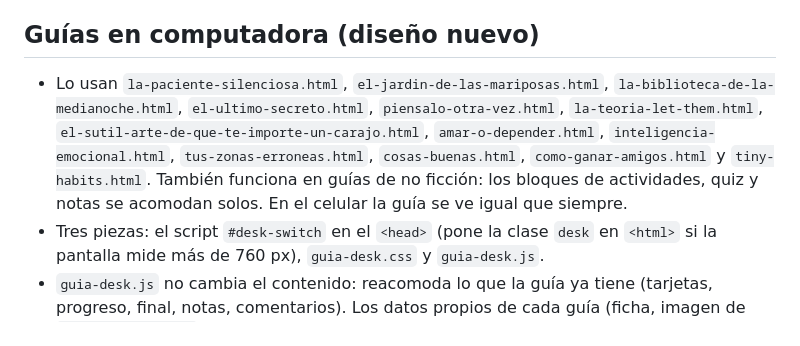
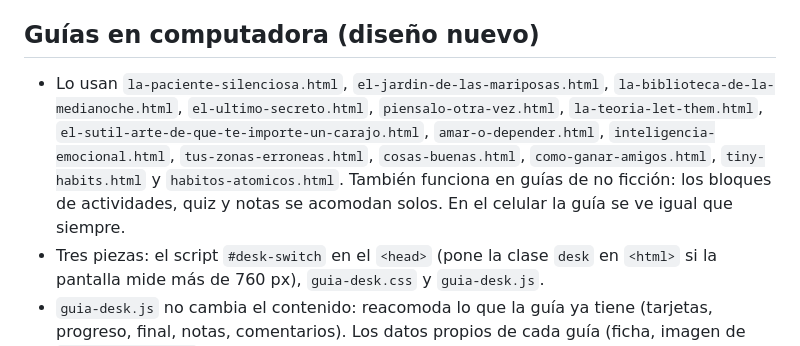
Before and after one commit to pelen78/marginalia, a Markdown page: AGENTS.md, the part around the change. GitHub-like rendering.

Commit message:
Guía de Hábitos atómicos: diseño nuevo solo en computadora
Co-Authored-By: Claude Opus 5.5 <noreply@anthropic.com>
Claude-Session: https://claude.ai/code/session_017VFCML5QASSFbLsaCTfSvr

```diff
--- a/AGENTS.md
+++ b/AGENTS.md
@@ -22,7 +22,7 @@
 - El catálogo para buscadores (`<!-- seo-catalog -->`) se genera con `scripts/seo.mjs`; el código del catálogo termina en el comentario `/* fin del catálogo */`.
 
 ## Guías en computadora (diseño nuevo)
-- Lo usan `la-paciente-silenciosa.html`, `el-jardin-de-las-mariposas.html`, `la-biblioteca-de-la-medianoche.html`, `el-ultimo-secreto.html`, `piensalo-otra-vez.html`, `la-teoria-let-them.html`, `el-sutil-arte-de-que-te-importe-un-carajo.html`, `amar-o-depender.html`, `inteligencia-emocional.html`, `tus-zonas-erroneas.html`, `cosas-buenas.html`, `como-ganar-amigos.html` y `tiny-habits.html`. También funciona en guías de no ficción: los bloques de actividades, quiz y notas se acomodan solos. En el celular la guía se ve igual que siempre.
+- Lo usan `la-paciente-silenciosa.html`, `el-jardin-de-las-mariposas.html`, `la-biblioteca-de-la-medianoche.html`, `el-ultimo-secreto.html`, `piensalo-otra-vez.html`, `la-teoria-let-them.html`, `el-sutil-arte-de-que-te-importe-un-carajo.html`, `amar-o-depender.html`, `inteligencia-emocional.html`, `tus-zonas-erroneas.html`, `cosas-buenas.html`, `como-ganar-amigos.html`, `tiny-habits.html` y `habitos-atomicos.html`. También funciona en guías de no ficción: los bloques de actividades, quiz y notas se acomodan solos. En el celular la guía se ve igual que siempre.
 - Tres piezas: el script `#desk-switch` en el `<head>` (pone la clase `desk` en `<html>` si la pantalla mide más de 760 px), `guia-desk.css` y `guia-desk.js`.
 - `guia-desk.js` no cambia el contenido: reacomoda lo que la guía ya tiene (tarjetas, progreso, final, notas, comentarios). Los datos propios de cada guía (ficha, imagen de `assets/novedades/`, resumen corto, datos del libro, autores de la guía anterior y siguiente) van en el objeto `GUIDES`.
 - Para pasarlo a otra guía: agregar su ficha en `GUIDES`, copiar el script `#desk-switch`, sumar Instrument Sans a la liga de Google Fonts y cargar `guia-desk.css` y `guia-desk.js` después de `guide-nav.js`.
```
